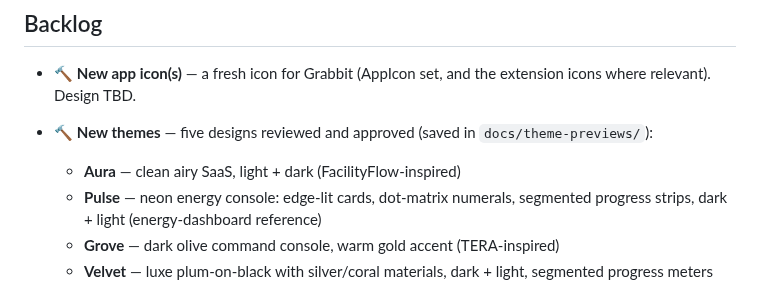
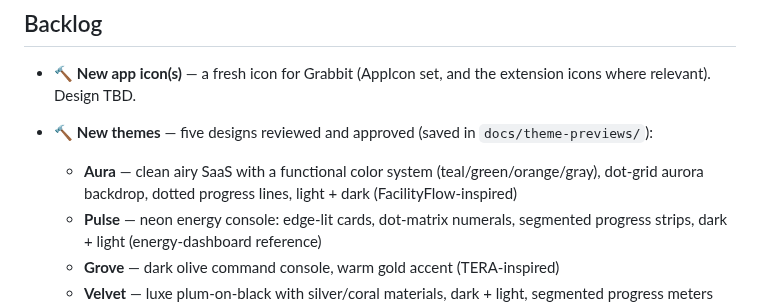
Before and after one commit to sankahchan/grabbit, a Markdown page: ROADMAP.md, the part around the change. Drawn GitHub-style.

```diff
--- a/ROADMAP.md
+++ b/ROADMAP.md
@@ -8,7 +8,9 @@ Statuses: ✅ shipped · 🔨 planned · 💭 idea / awaiting input
   extension icons where relevant). Design TBD.
 - 🔨 **New themes** — five designs reviewed and approved (saved in
   `docs/theme-previews/`):
-  - **Aura** — clean airy SaaS, light + dark (FacilityFlow-inspired)
+  - **Aura** — clean airy SaaS with a functional color system
+    (teal/green/orange/gray), dot-grid aurora backdrop, dotted progress
+    lines, light + dark (FacilityFlow-inspired)
   - **Pulse** — neon energy console: edge-lit cards, dot-matrix
     numerals, segmented progress strips, dark + light (energy-dashboard
     reference)
```
Also changed, not shown: docs/theme-previews/README.md (+31 -20 lines), docs/theme-previews/aura-dark.png, docs/theme-previews/aura-light.png, 1 other file.
